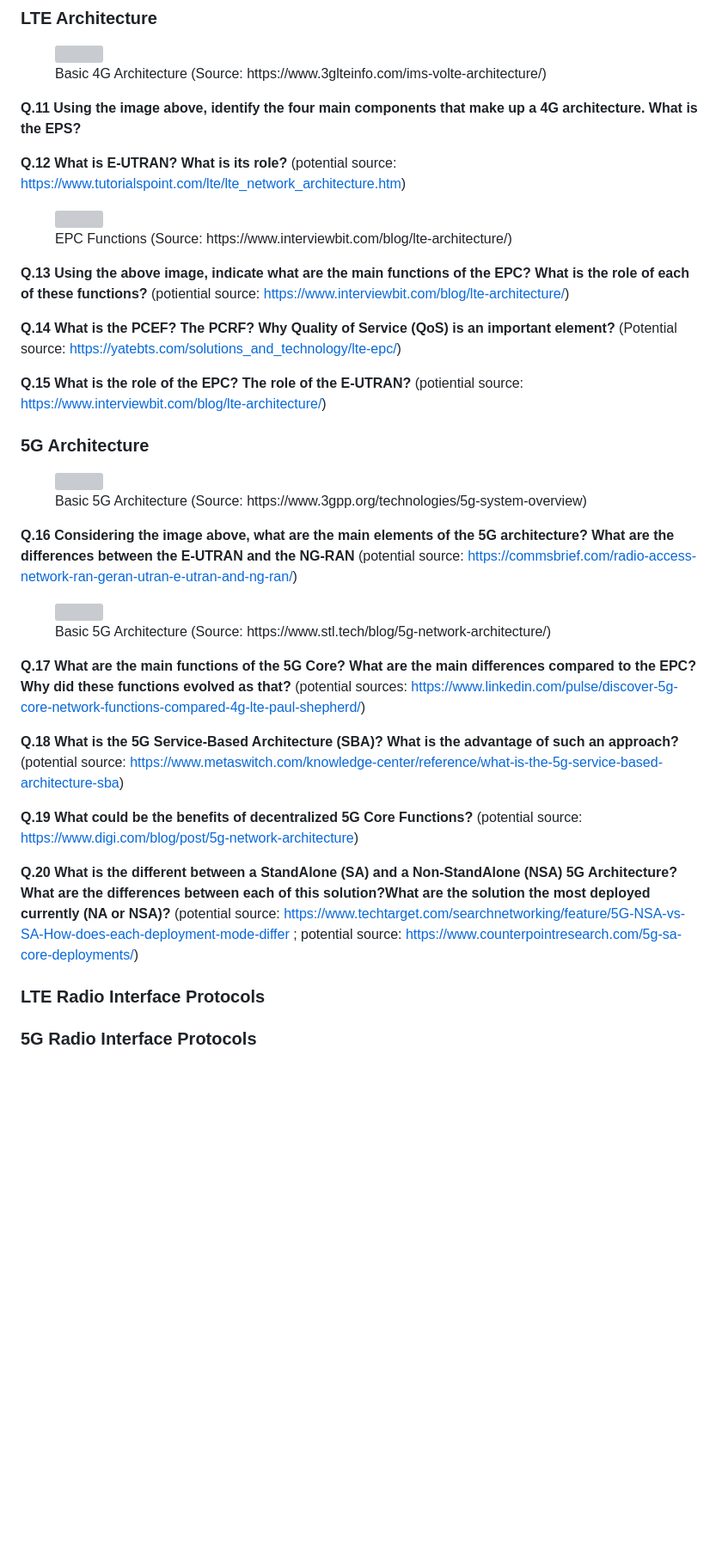
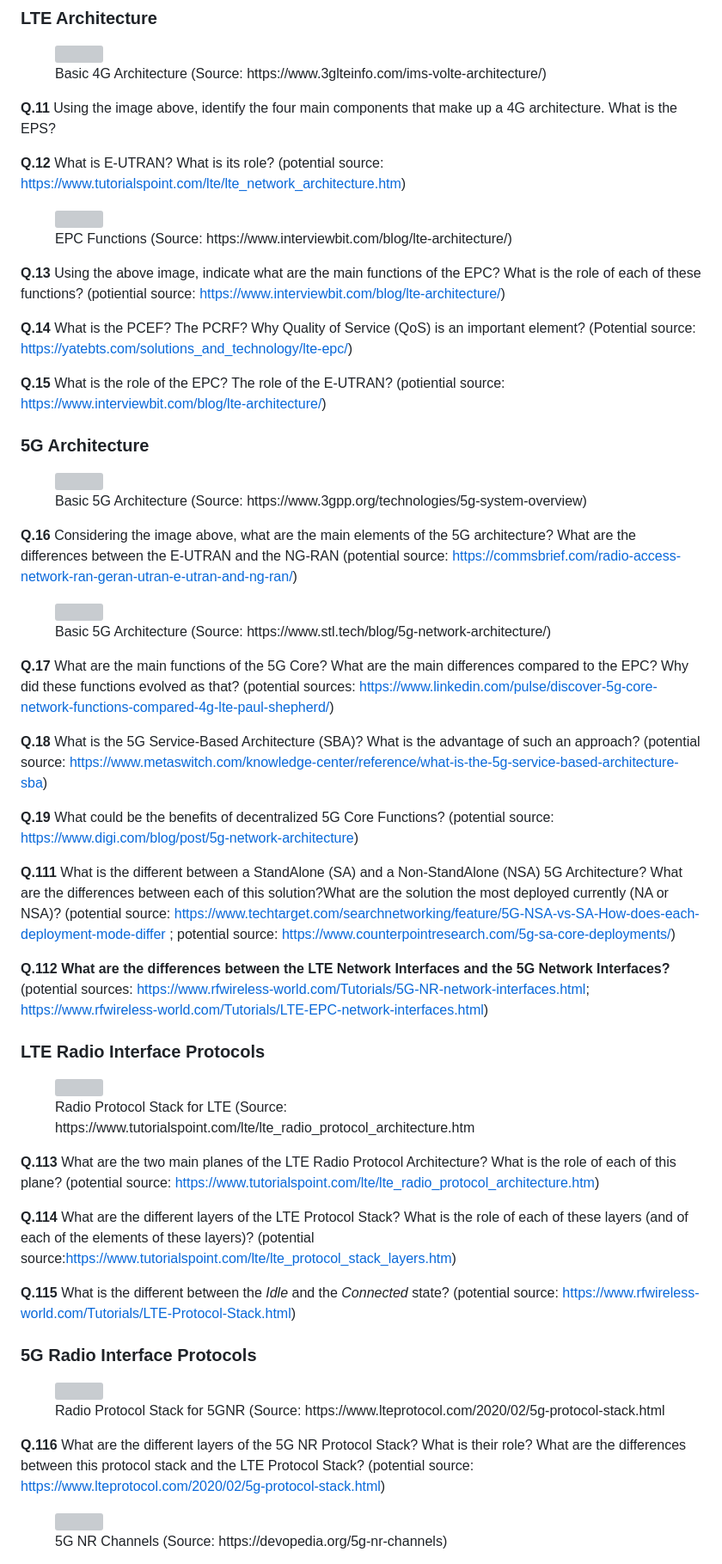
Before and after one commit to lmendiboure/5G-Course, a Markdown page: 5G-Architecture/README.md, the part around the change printed below. Shown: that part at 86% size. Drawn GitHub-style; blank space fills up the shorter version; grey boxes are pictures that could not be loaded.

Commit message:
Complete Theoretical Section

```diff
--- a/5G-Architecture/README.md
+++ b/5G-Architecture/README.md
@@ -17,20 +17,20 @@ The idea is to understand what the main components are and the main differences
     <figcaption>Basic 4G Architecture (Source: https://www.3glteinfo.com/ims-volte-architecture/)</figcaption>
 </figure>
 
-**Q.11 Using the image above, identify the four main components that make up a 4G architecture. What is the EPS?**
+**Q.11** Using the image above, identify the four main components that make up a 4G architecture. What is the EPS?
 
-**Q.12 What is E-UTRAN? What is its role?** (potential source: https://www.tutorialspoint.com/lte/lte_network_architecture.htm)
+**Q.12** What is E-UTRAN? What is its role? (potential source: https://www.tutorialspoint.com/lte/lte_network_architecture.htm)
 
 <figure>
     <img src="https://www.interviewbit.com/blog/wp-content/uploads/2022/06/The-Evolved-Packet-Core-768x406.png" style="float: left; margin-right: 10px;">
     <figcaption>EPC Functions (Source: https://www.interviewbit.com/blog/lte-architecture/)</figcaption>
 </figure>
 
-**Q.13 Using the above image, indicate what are the main functions of the EPC? What is the role of each of these functions?** (potiential source: https://www.interviewbit.com/blog/lte-architecture/)
+**Q.13** Using the above image, indicate what are the main functions of the EPC? What is the role of each of these functions? (potiential source: https://www.interviewbit.com/blog/lte-architecture/)
 
-**Q.14 What is the PCEF? The PCRF? Why Quality of Service (QoS) is an important element?** (Potential source: https://yatebts.com/solutions_and_technology/lte-epc/)
+**Q.14** What is the PCEF? The PCRF? Why Quality of Service (QoS) is an important element? (Potential source: https://yatebts.com/solutions_and_technology/lte-epc/)
 
-**Q.15 What is the role of the EPC? The role of the E-UTRAN?** (potiential source: https://www.interviewbit.com/blog/lte-architecture/)
+**Q.15** What is the role of the EPC? The role of the E-UTRAN? (potiential source: https://www.interviewbit.com/blog/lte-architecture/)
 
 
 ### 5G Architecture
@@ -41,22 +41,51 @@ The idea is to understand what the main components are and the main differences
     <figcaption>Basic 5G Architecture (Source: https://www.3gpp.org/technologies/5g-system-overview)</figcaption>
 </figure>
 
-**Q.16 Considering the image above, what are the main elements of the 5G architecture? What are the differences between the E-UTRAN and the NG-RAN** (potential source: https://commsbrief.com/radio-access-network-ran-geran-utran-e-utran-and-ng-ran/)
+**Q.16** Considering the image above, what are the main elements of the 5G architecture? What are the differences between the E-UTRAN and the NG-RAN (potential source: https://commsbrief.com/radio-access-network-ran-geran-utran-e-utran-and-ng-ran/)
 
 <figure>
     <img src="https://www.digi.com/getattachment/Blog/post/5G-Network-Architecture/EPC-architechure3v2-1280.jpg?lang=en-US" style="float: left; margin-right: 10px;">
     <figcaption>Basic 5G Architecture (Source: https://www.stl.tech/blog/5g-network-architecture/)</figcaption>
 </figure>
 
-**Q.17 What are the main functions of the 5G Core? What are the main differences compared to the EPC? Why did these functions evolved as that?** (potential sources: https://www.linkedin.com/pulse/discover-5g-core-network-functions-compared-4g-lte-paul-shepherd/)
+**Q.17** What are the main functions of the 5G Core? What are the main differences compared to the EPC? Why did these functions evolved as that? (potential sources: https://www.linkedin.com/pulse/discover-5g-core-network-functions-compared-4g-lte-paul-shepherd/)
 
-**Q.18 What is the 5G Service-Based Architecture (SBA)? What is the advantage of such an approach?** (potential source: https://www.metaswitch.com/knowledge-center/reference/what-is-the-5g-service-based-architecture-sba)
+**Q.18** What is the 5G Service-Based Architecture (SBA)? What is the advantage of such an approach? (potential source: https://www.metaswitch.com/knowledge-center/reference/what-is-the-5g-service-based-architecture-sba)
 
-**Q.19 What could be the benefits of decentralized 5G Core Functions?** (potential source: https://www.digi.com/blog/post/5g-network-architecture)
+**Q.19** What could be the benefits of decentralized 5G Core Functions? (potential source: https://www.digi.com/blog/post/5g-network-architecture)
 
-**Q.20 What is the different between a StandAlone (SA) and a Non-StandAlone (NSA) 5G Architecture? What are the differences between each of this solution?What are the solution the most deployed currently (NA or NSA)?** (potential source: https://www.techtarget.com/searchnetworking/feature/5G-NSA-vs-SA-How-does-each-deployment-mode-differ ; potential source: https://www.counterpointresearch.com/5g-sa-core-deployments/)
+**Q.111** What is the different between a StandAlone (SA) and a Non-StandAlone (NSA) 5G Architecture? What are the differences between each of this solution?What are the solution the most deployed currently (NA or NSA)? (potential source: https://www.techtarget.com/searchnetworking/feature/5G-NSA-vs-SA-How-does-each-deployment-mode-differ ; potential source: https://www.counterpointresearch.com/5g-sa-core-deployments/)
+
+**Q.112 What are the differences between the LTE Network Interfaces and the 5G Network Interfaces?** (potential sources: https://www.rfwireless-world.com/Tutorials/5G-NR-network-interfaces.html; https://www.rfwireless-world.com/Tutorials/LTE-EPC-network-interfaces.html)
 
 
 ### LTE Radio Interface Protocols
 
+
+<figure>
+    <img src="https://www.tutorialspoint.com/lte/images/lte_radio_protocol_architecture.jpg" style="float: left; margin-right: 10px;">
+    <figcaption>Radio Protocol Stack for LTE (Source: https://www.tutorialspoint.com/lte/lte_radio_protocol_architecture.htm</figcaption>
+</figure>
+
+**Q.113** What are the two main planes of the LTE Radio Protocol Architecture? What is the role of each of this plane? (potential source: https://www.tutorialspoint.com/lte/lte_radio_protocol_architecture.htm)
+
+**Q.114** What are the different layers of the LTE Protocol Stack? What is the role of each of these layers (and of each of the elements of these layers)? (potential source:https://www.tutorialspoint.com/lte/lte_protocol_stack_layers.htm)
+
+**Q.115** What is the different between the *Idle* and the *Connected* state? (potential source: https://www.rfwireless-world.com/Tutorials/LTE-Protocol-Stack.html)
+
 ### 5G Radio Interface Protocols
+
+
+<figure>
+    <img src="https://1.bp.blogspot.com/-zQ37wlRovmU/XlFBVm5e_jI/AAAAAAAAEsg/VyA6UzkmTEUfE1kk62AVthKfmnBI5BRlACLcBGAsYHQ/s1600/5G%2BProtocol%2BStack%2B-Control%2BPlane.webp" style="float: left; margin-right: 10px;">
+    <figcaption>Radio Protocol Stack for 5GNR (Source: https://www.lteprotocol.com/2020/02/5g-protocol-stack.html</figcaption>
+</figure>
+
+
+**Q.116** What are the different layers of the 5G NR Protocol Stack? What is their role? What are the differences between this protocol stack and the LTE Protocol Stack? (potential source: https://www.lteprotocol.com/2020/02/5g-protocol-stack.html)
+
+<figure>
+    <img src="https://devopedia.org/images/article/312/6917.1612249870.png" style="float: left; margin-right: 10px;">
+    <figcaption>5G NR Channels (Source: https://devopedia.org/5g-nr-channels)</figcaption>
+</figure>
+
```
Also changed, not shown: other parts of 5G-Architecture/README.md (+5 -1 lines).
